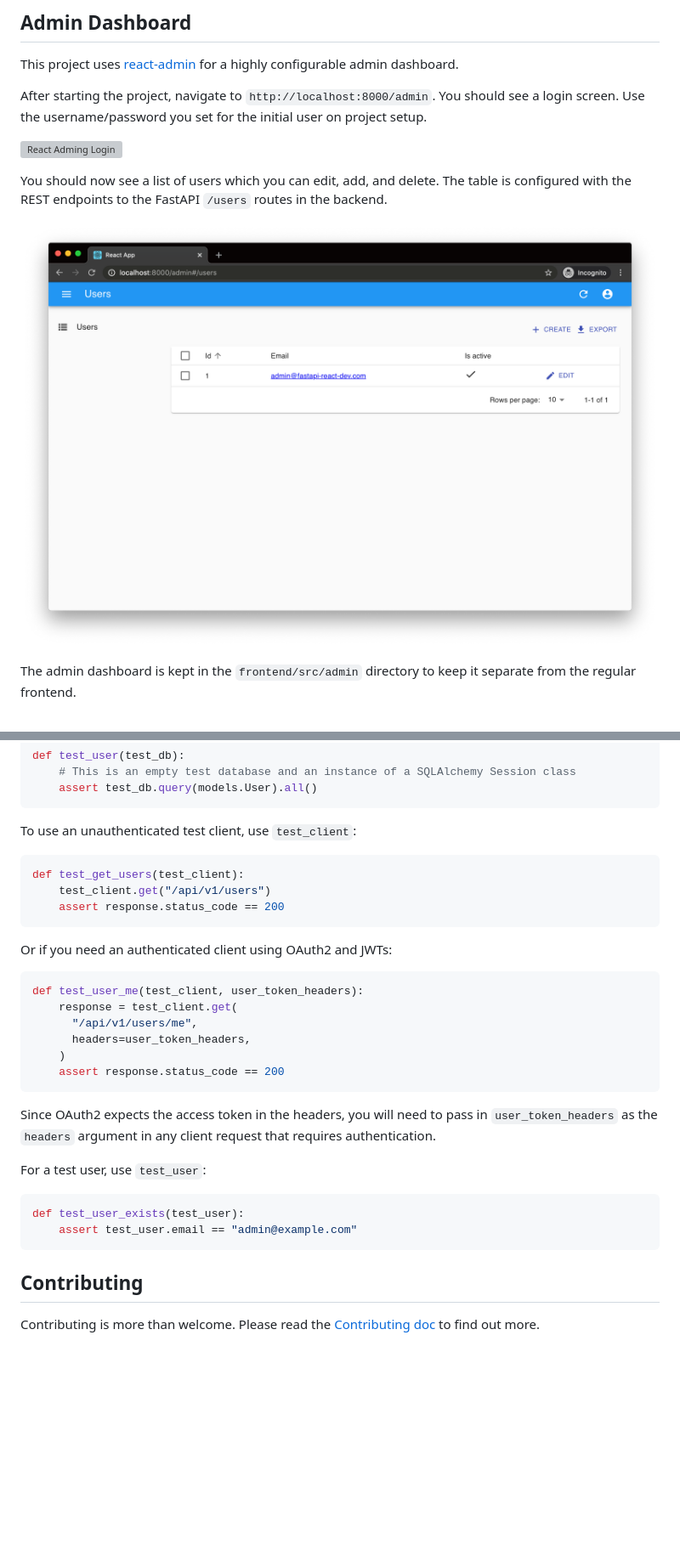
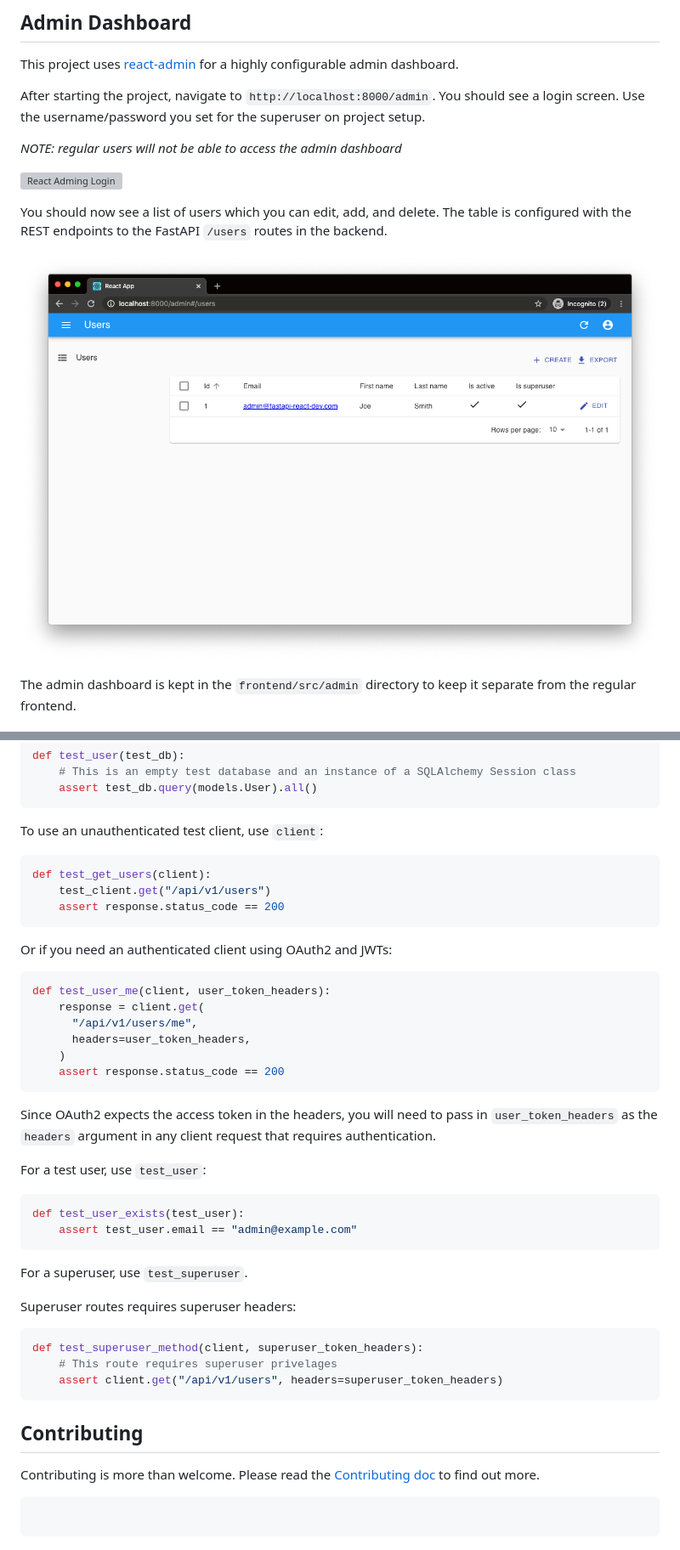
Before and after one commit to Buuntu/fastapi-react, a Markdown page: README.md, 2 parts joined by grey strips. Shown: that part at 85% size. GitHub-like rendering; pictures changed too: assets/admin-dashboard.png; blank space fills up the shorter version; grey boxes are pictures that could not be loaded.

````diff
--- a/README.md
+++ b/README.md
@@ -116,8 +117,10 @@ This project uses [react-admin](https://marmelab.com/react-admin/) for a highly
 configurable admin dashboard.
 
 After starting the project, navigate to `http://localhost:8000/admin`. You
-should see a login screen. Use the username/password you set for the initial
-user on project setup.
+should see a login screen. Use the username/password you set for the superuser
+on project setup.
+
+_NOTE: regular users will not be able to access the admin dashboard_
 
 ![React Adming Login](assets/login-screen.png)
 
@@ -159,10 +162,10 @@ def test_user(test_db):
     assert test_db.query(models.User).all()
 ```
 
-To use an unauthenticated test client, use `test_client`:
+To use an unauthenticated test client, use `client`:
 
 ```python
-def test_get_users(test_client):
+def test_get_users(client):
     test_client.get("/api/v1/users")
     assert response.status_code == 200
 ```
@@ -170,8 +173,8 @@ def test_get_users(test_client):
 Or if you need an authenticated client using OAuth2 and JWTs:
 
 ```python
-def test_user_me(test_client, user_token_headers):
-    response = test_client.get(
+def test_user_me(client, user_token_headers):
+    response = client.get(
       "/api/v1/users/me",
       headers=user_token_headers,
     )
@@ -189,7 +192,21 @@ def test_user_exists(test_user):
     assert test_user.email == "admin@example.com"
 ```
 
+For a superuser, use `test_superuser`.
+
+Superuser routes requires superuser headers:
+
+```python
+def test_superuser_method(client, superuser_token_headers):
+    # This route requires superuser privelages
+    assert client.get("/api/v1/users", headers=superuser_token_headers)
+```
+
 ## Contributing
 
 Contributing is more than welcome. Please read the [Contributing
 doc](CONTRIBUTING.md) to find out more.
+
+```
+
+```
````
Also changed, not shown: other parts of README.md (+3 -2 lines), 13 other files.
